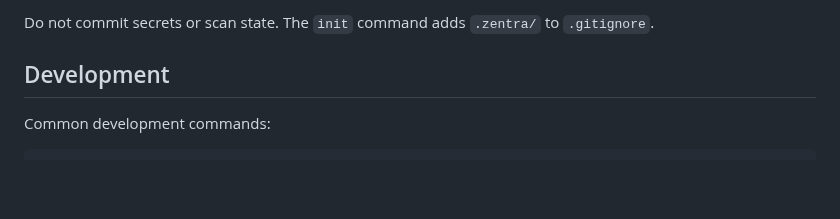
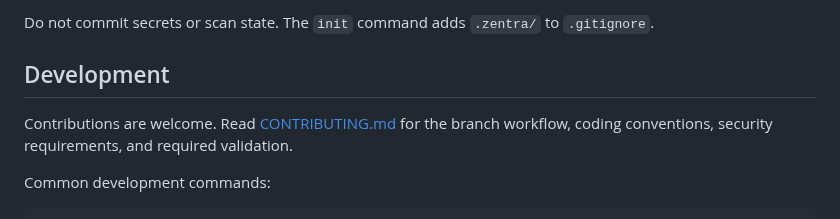
Before and after one commit to johannus22/zentra, a Markdown page: README.md, the part around one of its changes. Rendered like a GitHub page; blank space fills up the shorter version.

````diff
--- a/README.md
+++ b/README.md
@@ -501,6 +523,10 @@ Do not commit secrets or scan state. The `init` command adds `.zentra/` to `.git
 
 ## Development
 
+Contributions are welcome. Read [CONTRIBUTING.md](CONTRIBUTING.md) for the
+branch workflow, coding conventions, security requirements, and required
+validation.
+
 Common development commands:
 
 ```bash
````
Also changed, not shown: other parts of README.md (+24 -2 lines), CONTRIBUTING.md (added, +103 -0 lines), assets/zentra-pentest-dashboard.png.
